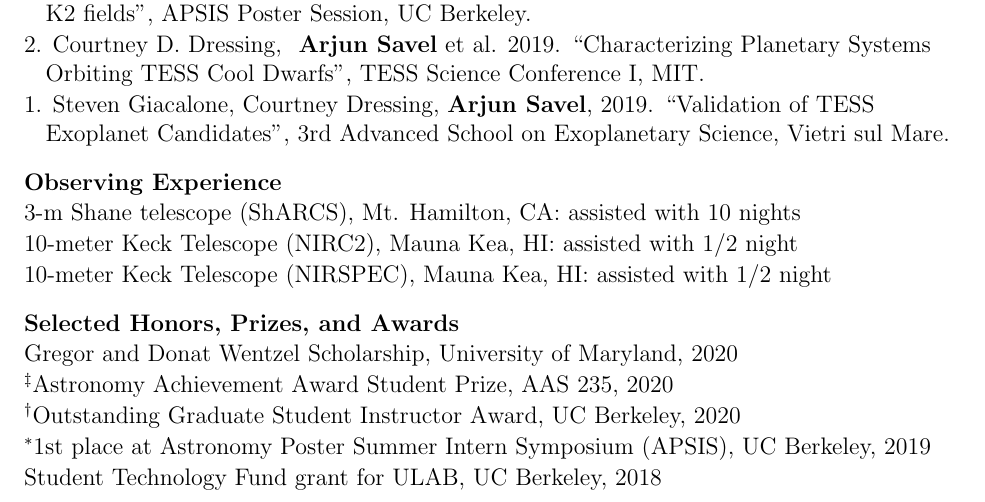
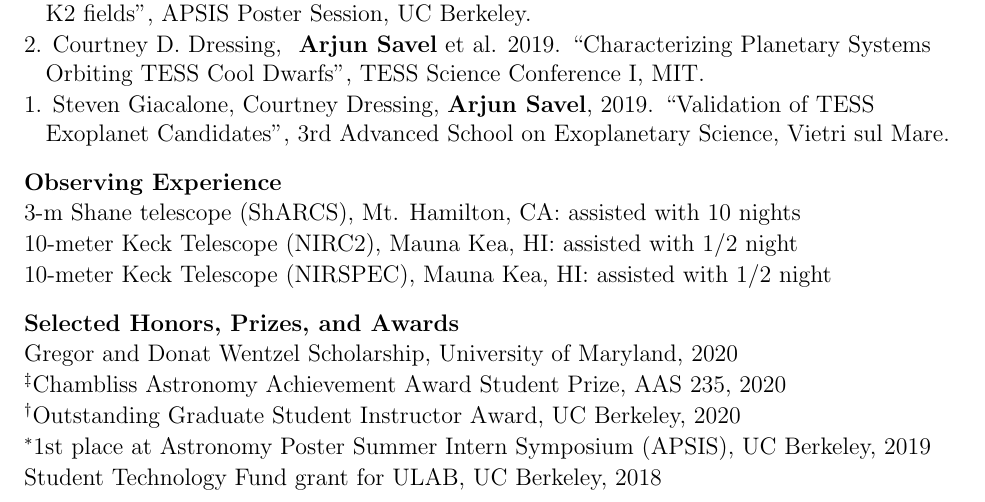
Before and after one commit to arjunsavel/CV, a LaTeX document (main.tex): part of page 1 of 2, cut so that both start at the same text. Compiled offline with pdfLaTeX.

Commit message:
named chambliss award

```diff
--- a/main.tex
+++ b/main.tex
@@ -70,7 +70,7 @@ BA, University of California, Berkeley (May 2020, Astrophysics, Physics). Adviso
 \begin{list}{}{\cvlist}
 
 \item Gregor and Donat Wentzel Scholarship, University of Maryland, 2020
-\item $^\ddagger$Astronomy Achievement Award Student Prize, AAS 235, 2020
+\item $^\ddagger$Chambliss Astronomy Achievement Award Student Prize, AAS 235, 2020
 \item $^\dagger$Outstanding Graduate Student Instructor Award, UC Berkeley, 2020
 \item $^*$1st place at Astronomy Poster Summer Intern Symposium (APSIS), UC Berkeley, 2019
 \item Student Technology Fund grant for ULAB, UC Berkeley, 2018
```
